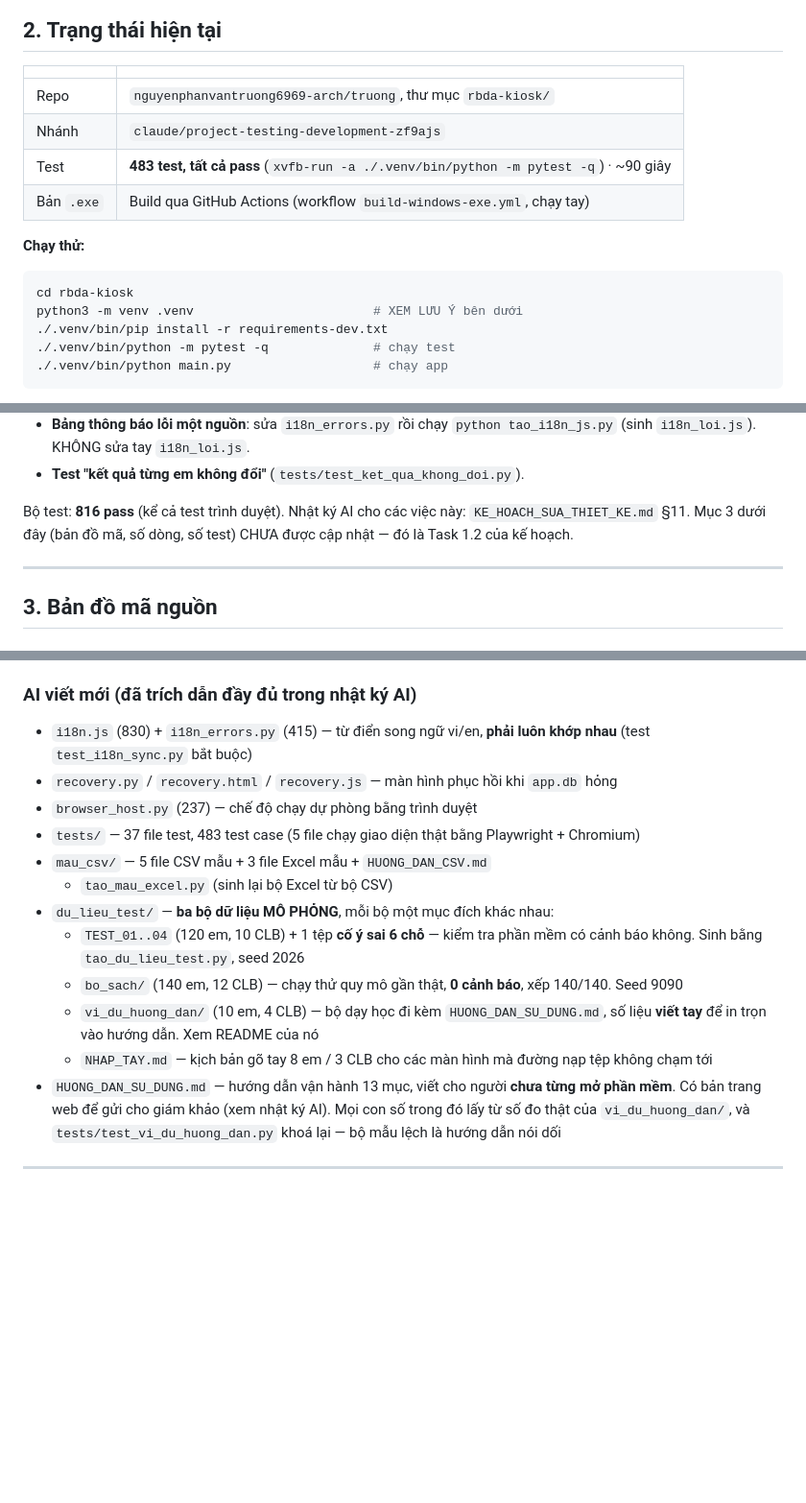
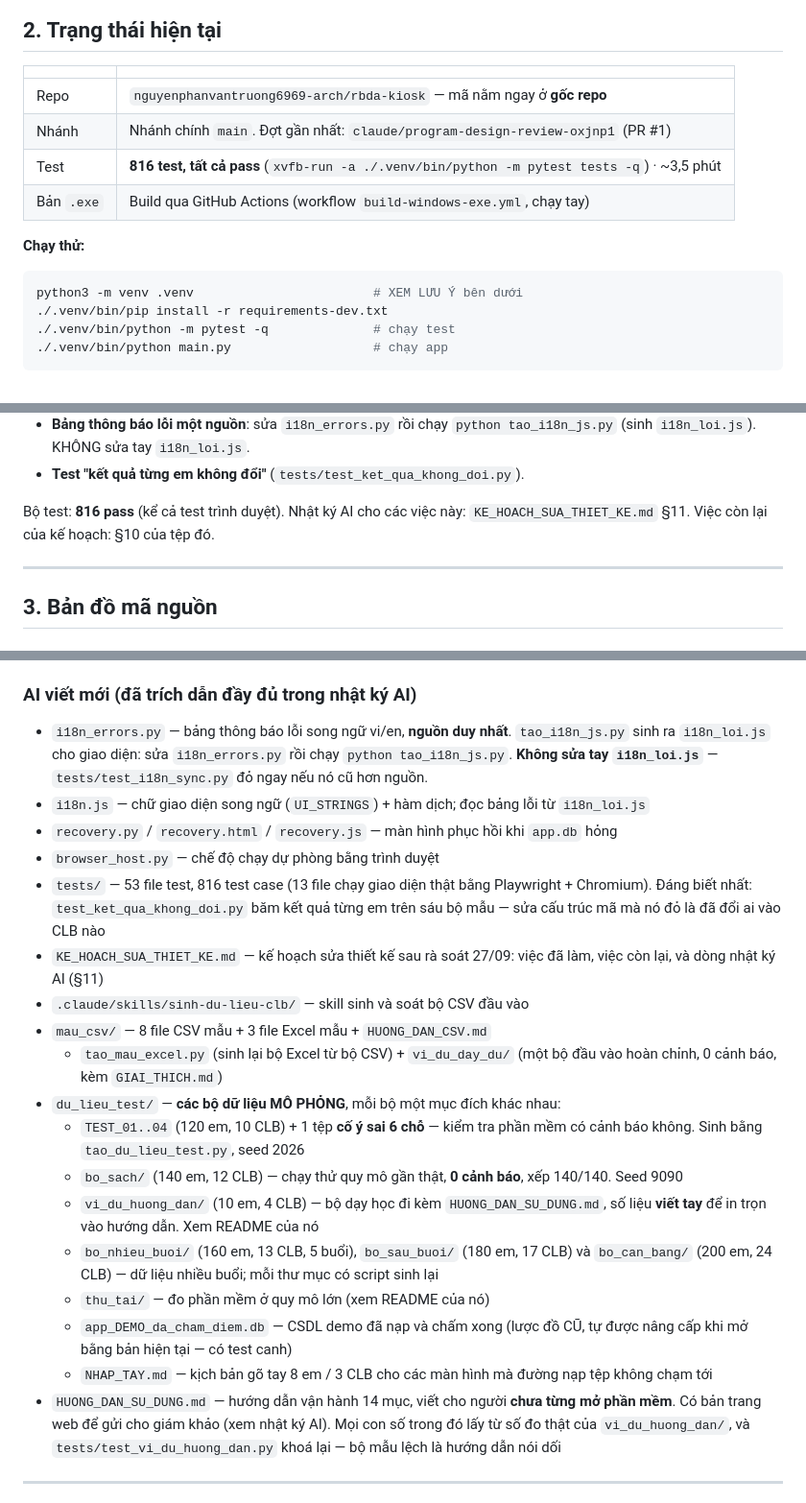
Before and after one commit to nguyenphanvantruong6969-arch/rbda-kiosk, a Markdown page: BAN_GIAO.md, 3 parts joined by grey strips. Shown at 96% size. GitHub-like rendering; blank space fills up the shorter version.

Commit message:
Bring the handover file up to date
BAN_GIAO.md is the first file every new session reads, and its current-
state sections were stale: wrong repo name and folder, an old branch,
483 tests (now 816), line counts that drift every commit, and the old
rule that two error catalogs must be kept in sync by hand.

- Header, status table and run instructions match the repository.
- Code map: line counts removed; error-message workflow now points to
  i18n_errors.py -> tao_i18n_js.py -> i18n_loi.js; new files listed
  (golden-master test, plan file, data-generation skill, multi-session
  and load-test datasets, demo database).
- Historical bug logs left untouched.

Every file path the document names was checked; the ones not in the
repo are runtime files, pywebview internals, or scripts from the
original upload mentioned as history.

Co-Authored-By: Claude Opus 5.5 <noreply@anthropic.com>
Claude-Session: https://claude.ai/code/session_016xwMzbtUGZrKR3hN4mPh1T

````diff
--- a/BAN_GIAO.md
+++ b/BAN_GIAO.md
@@ -23,14 +23,13 @@ trong SQLite một file (`app.db`). Không có server, không đăng nhập (ch
 
 | | |
 |---|---|
-| Repo | `nguyenphanvantruong6969-arch/truong`, thư mục `rbda-kiosk/` |
-| Nhánh | `claude/project-testing-development-zf9ajs` |
-| Test | **483 test, tất cả pass** (`xvfb-run -a ./.venv/bin/python -m pytest -q`) · ~90 giây |
+| Repo | `nguyenphanvantruong6969-arch/rbda-kiosk` — mã nằm ngay ở **gốc repo** |
+| Nhánh | Nhánh chính `main`. Đợt gần nhất: `claude/program-design-review-oxjnp1` (PR #1) |
+| Test | **816 test, tất cả pass** (`xvfb-run -a ./.venv/bin/python -m pytest tests -q`) · ~3,5 phút |
 | Bản `.exe` | Build qua GitHub Actions (workflow `build-windows-exe.yml`, chạy tay) |
 
 **Chạy thử:**
 ```bash
-cd rbda-kiosk
 python3 -m venv .venv                        # XEM LƯU Ý bên dưới
 ./.venv/bin/pip install -r requirements-dev.txt
 ./.venv/bin/python -m pytest -q              # chạy test
@@ -58,8 +57,7 @@ Nhánh `claude/program-design-review-oxjnp1`. Đã làm xong và đã đẩy lê
 - **Test "kết quả từng em không đổi"** (`tests/test_ket_qua_khong_doi.py`).
 
 Bộ test: **816 pass** (kể cả test trình duyệt). Nhật ký AI cho các việc này:
-`KE_HOACH_SUA_THIET_KE.md` §11. Mục 3 dưới đây (bản đồ mã, số dòng, số test)
-CHƯA được cập nhật — đó là Task 1.2 của kế hoạch.
+`KE_HOACH_SUA_THIET_KE.md` §11. Việc còn lại của kế hoạch: §10 của tệp đó.
 
 ---
 
@@ -73,23 +71,37 @@ CHƯA được cập nhật — đó là Task 1.2 của kế hoạch.
 - `ky_va_tin_cay.ps1` + `HUONG_DAN_CAI_DAT.md` — xử lý cảnh báo chữ ký Windows
 
 ### AI viết mới (đã trích dẫn đầy đủ trong nhật ký AI)
-- `i18n.js` (830) + `i18n_errors.py` (415) — từ điển song ngữ vi/en, **phải luôn khớp nhau**
-  (test `test_i18n_sync.py` bắt buộc)
+- `i18n_errors.py` — bảng thông báo lỗi song ngữ vi/en, **nguồn duy nhất**.
+  `tao_i18n_js.py` sinh ra `i18n_loi.js` cho giao diện: sửa `i18n_errors.py`
+  rồi chạy `python tao_i18n_js.py`. **Không sửa tay `i18n_loi.js`** —
+  `tests/test_i18n_sync.py` đỏ ngay nếu nó cũ hơn nguồn.
+- `i18n.js` — chữ giao diện song ngữ (`UI_STRINGS`) + hàm dịch; đọc bảng lỗi từ `i18n_loi.js`
 - `recovery.py` / `recovery.html` / `recovery.js` — màn hình phục hồi khi `app.db` hỏng
-- `browser_host.py` (237) — chế độ chạy dự phòng bằng trình duyệt
-- `tests/` — 37 file test, 483 test case (5 file chạy giao diện thật bằng Playwright + Chromium)
-- `mau_csv/` — 5 file CSV mẫu + 3 file Excel mẫu + `HUONG_DAN_CSV.md`
-  + `tao_mau_excel.py` (sinh lại bộ Excel từ bộ CSV)
-- `du_lieu_test/` — **ba bộ dữ liệu MÔ PHỎNG**, mỗi bộ một mục đích khác nhau:
+- `browser_host.py` — chế độ chạy dự phòng bằng trình duyệt
+- `tests/` — 53 file test, 816 test case (13 file chạy giao diện thật bằng Playwright + Chromium).
+  Đáng biết nhất: `test_ket_qua_khong_doi.py` băm kết quả từng em trên sáu bộ mẫu —
+  sửa cấu trúc mã mà nó đỏ là đã đổi ai vào CLB nào
+- `KE_HOACH_SUA_THIET_KE.md` — kế hoạch sửa thiết kế sau rà soát 27/09: việc đã làm,
+  việc còn lại, và dòng nhật ký AI (§11)
+- `.claude/skills/sinh-du-lieu-clb/` — skill sinh và soát bộ CSV đầu vào
+- `mau_csv/` — 8 file CSV mẫu + 3 file Excel mẫu + `HUONG_DAN_CSV.md`
+  + `tao_mau_excel.py` (sinh lại bộ Excel từ bộ CSV) + `vi_du_day_du/`
+  (một bộ đầu vào hoàn chỉnh, 0 cảnh báo, kèm `GIAI_THICH.md`)
+- `du_lieu_test/` — **các bộ dữ liệu MÔ PHỎNG**, mỗi bộ một mục đích khác nhau:
   - `TEST_01..04` (120 em, 10 CLB) + 1 tệp **cố ý sai 6 chỗ** — kiểm tra phần mềm
     có cảnh báo không. Sinh bằng `tao_du_lieu_test.py`, seed 2026
   - `bo_sach/` (140 em, 12 CLB) — chạy thử quy mô gần thật, **0 cảnh báo**,
     xếp 140/140. Seed 9090
   - `vi_du_huong_dan/` (10 em, 4 CLB) — bộ dạy học đi kèm `HUONG_DAN_SU_DUNG.md`,
     số liệu **viết tay** để in trọn vào hướng dẫn. Xem README của nó
+  - `bo_nhieu_buoi/` (160 em, 13 CLB, 5 buổi), `bo_sau_buoi/` (180 em, 17 CLB) và
+    `bo_can_bang/` (200 em, 24 CLB) — dữ liệu nhiều buổi; mỗi thư mục có script sinh lại
+  - `thu_tai/` — đo phần mềm ở quy mô lớn (xem README của nó)
+  - `app_DEMO_da_cham_diem.db` — CSDL demo đã nạp và chấm xong (lược đồ CŨ,
+    tự được nâng cấp khi mở bằng bản hiện tại — có test canh)
   - `NHAP_TAY.md` — kịch bản gõ tay 8 em / 3 CLB cho các màn hình mà đường nạp
     tệp không chạm tới
-- `HUONG_DAN_SU_DUNG.md` — hướng dẫn vận hành 13 mục, viết cho người **chưa từng
+- `HUONG_DAN_SU_DUNG.md` — hướng dẫn vận hành 14 mục, viết cho người **chưa từng
   mở phần mềm**. Có bản trang web để gửi cho giám khảo (xem nhật ký AI).
   Mọi con số trong đó lấy từ số đo thật của `vi_du_huong_dan/`, và
   `tests/test_vi_du_huong_dan.py` khoá lại — bộ mẫu lệch là hướng dẫn nói dối
````
Also changed, not shown: other parts of BAN_GIAO.md (+1 -1 lines), KE_HOACH_SUA_THIET_KE.md (+3 -2 lines).
